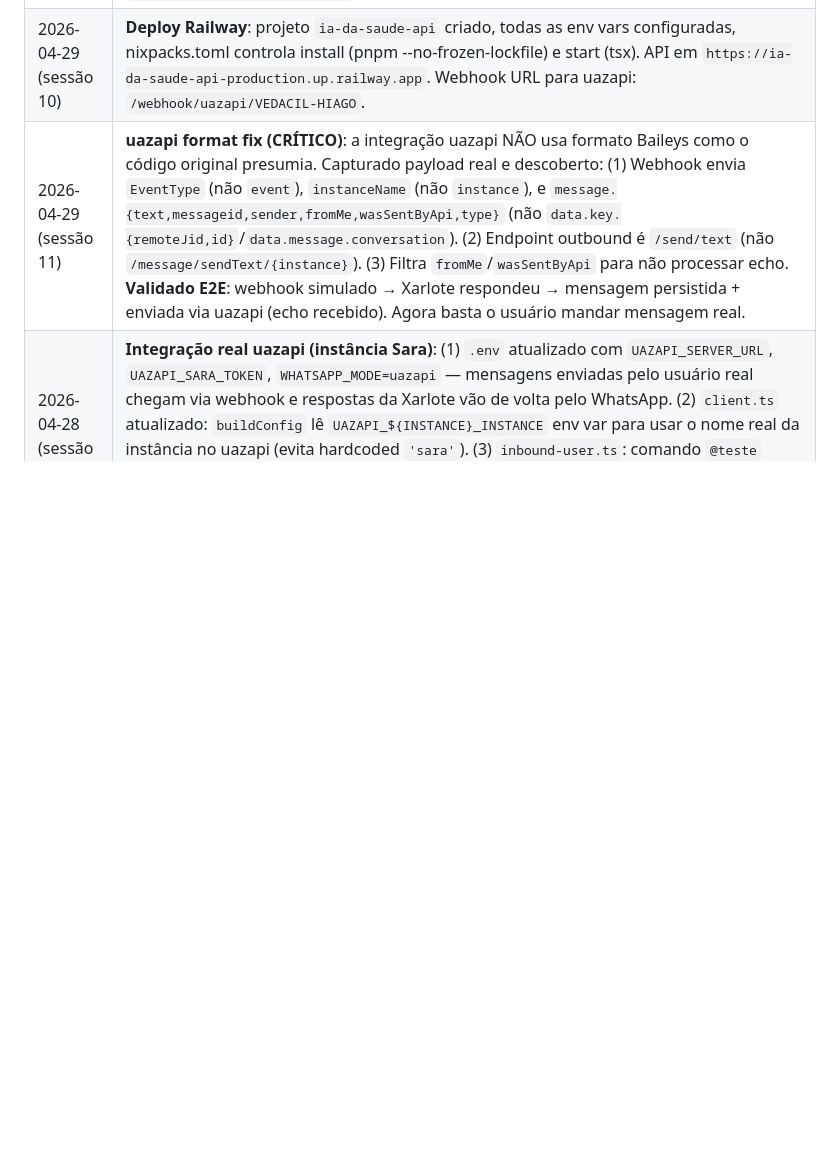
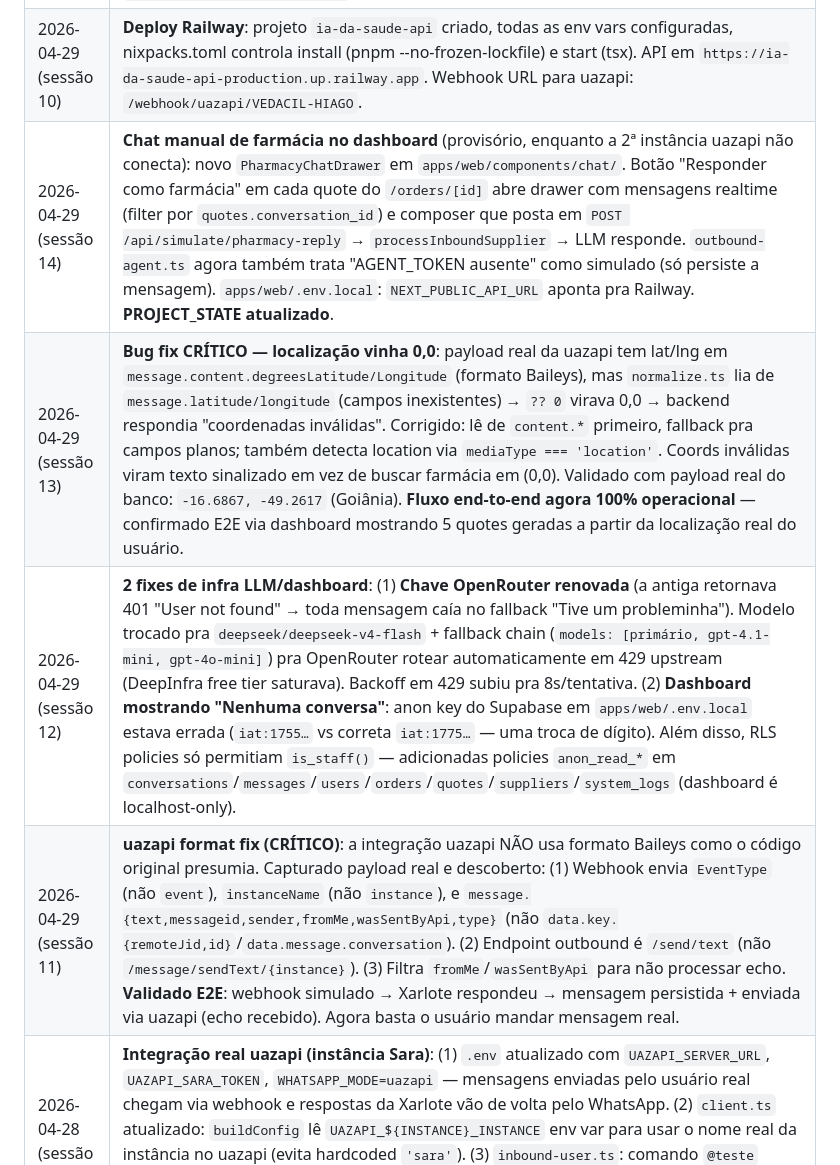
Before and after one commit to projetoiasaude/XARLOTE, a Markdown page: PROJECT_STATE.md, the part around one of its changes. GitHub-like rendering; blank space fills up the shorter version.

```diff
--- a/PROJECT_STATE.md
+++ b/PROJECT_STATE.md
@@ -143,6 +142,9 @@ RLS ativa em tudo. Backend usa service role. Dashboard usa anon + `is_staff()`.
 | 2026-04-26 (sessão 5) | **Geocoding com confiança + persona humana**: (1) `geocoding.ts` agora retorna `confidence: 'precise' \| 'low'`; matches que caem só em cidade/UF (último fallback) viram `low` e o tool-executor pede refinamento ao usuário em vez de buscar farmácias no centro errado. Caso real: "Setor Recanto das Emas, Goiânia" (bairro de outra UF) gerava match em Goiânia-centro. (2) Prompt do agente farmácia (cotação + confirmação) reescrito: Xarlote fala como humana no WhatsApp, proibido mencionar IA/bot/agente/sistema. Mensagens hardcoded em `inbound-supplier.ts` e `tool-executor.ts` reescritas no mesmo tom. |
 | 2026-04-26 (sessão 4) | **Localização por pedido + reset**: (1) safety net em `tool-executor.ts` — se `location.address` veio nos args, geocodifica sempre (ignora lat/lng do LLM, que vinha reaproveitando coords do histórico). Lat/lng direto só de `ctx.inbound.location` (botão 📍 atual). (2) Prompt Sara com regra "NÃO REUTILIZE LOCALIZAÇÕES DO HISTÓRICO". (3) Endpoint `POST /simulate/reset { phone }` + botão "Resetar simulação" no WhatsAppSim apaga tudo do número (user/conversas/orders/quotes/perfil). **Migration `orders.delivery_address text` aplicada em prod via MCP Supabase.** |
 | 2026-04-29 (sessão 10) | **Deploy Railway**: projeto `ia-da-saude-api` criado, todas as env vars configuradas, nixpacks.toml controla install (pnpm --no-frozen-lockfile) e start (tsx). API em `https://ia-da-saude-api-production.up.railway.app`. Webhook URL para uazapi: `/webhook/uazapi/VEDACIL-HIAGO`. |
+| 2026-04-29 (sessão 14) | **Chat manual de farmácia no dashboard** (provisório, enquanto a 2ª instância uazapi não conecta): novo `PharmacyChatDrawer` em `apps/web/components/chat/`. Botão "Responder como farmácia" em cada quote do `/orders/[id]` abre drawer com mensagens realtime (filter por `quotes.conversation_id`) e composer que posta em `POST /api/simulate/pharmacy-reply` → `processInboundSupplier` → LLM responde. `outbound-agent.ts` agora também trata "AGENT_TOKEN ausente" como simulado (só persiste a mensagem). `apps/web/.env.local`: `NEXT_PUBLIC_API_URL` aponta pra Railway. **PROJECT_STATE atualizado**. |
+| 2026-04-29 (sessão 13) | **Bug fix CRÍTICO — localização vinha 0,0**: payload real da uazapi tem lat/lng em `message.content.degreesLatitude/Longitude` (formato Baileys), mas `normalize.ts` lia de `message.latitude/longitude` (campos inexistentes) → `?? 0` virava 0,0 → backend respondia "coordenadas inválidas". Corrigido: lê de `content.*` primeiro, fallback pra campos planos; também detecta location via `mediaType === 'location'`. Coords inválidas viram texto sinalizado em vez de buscar farmácia em (0,0). Validado com payload real do banco: `-16.6867, -49.2617` (Goiânia). **Fluxo end-to-end agora 100% operacional** — confirmado E2E via dashboard mostrando 5 quotes geradas a partir da localização real do usuário. |
+| 2026-04-29 (sessão 12) | **2 fixes de infra LLM/dashboard**: (1) **Chave OpenRouter renovada** (a antiga retornava 401 "User not found" → toda mensagem caía no fallback "Tive um probleminha"). Modelo trocado pra `deepseek/deepseek-v4-flash` + fallback chain (`models: [primário, gpt-4.1-mini, gpt-4o-mini]`) pra OpenRouter rotear automaticamente em 429 upstream (DeepInfra free tier saturava). Backoff em 429 subiu pra 8s/tentativa. (2) **Dashboard mostrando "Nenhuma conversa"**: anon key do Supabase em `apps/web/.env.local` estava errada (`iat:1755…` vs correta `iat:1775…` — uma troca de dígito). Além disso, RLS policies só permitiam `is_staff()` — adicionadas policies `anon_read_*` em `conversations`/`messages`/`users`/`orders`/`quotes`/`suppliers`/`system_logs` (dashboard é localhost-only). |
 | 2026-04-29 (sessão 11) | **uazapi format fix (CRÍTICO)**: a integração uazapi NÃO usa formato Baileys como o código original presumia. Capturado payload real e descoberto: (1) Webhook envia `EventType` (não `event`), `instanceName` (não `instance`), e `message.{text,messageid,sender,fromMe,wasSentByApi,type}` (não `data.key.{remoteJid,id}`/`data.message.conversation`). (2) Endpoint outbound é `/send/text` (não `/message/sendText/{instance}`). (3) Filtra `fromMe`/`wasSentByApi` para não processar echo. **Validado E2E**: webhook simulado → Xarlote respondeu → mensagem persistida + enviada via uazapi (echo recebido). Agora basta o usuário mandar mensagem real. |
 | 2026-04-28 (sessão 9) | **Integração real uazapi (instância Sara)**: (1) `.env` atualizado com `UAZAPI_SERVER_URL`, `UAZAPI_SARA_TOKEN`, `WHATSAPP_MODE=uazapi` — mensagens enviadas pelo usuário real chegam via webhook e respostas da Xarlote vão de volta pelo WhatsApp. (2) `client.ts` atualizado: `buildConfig` lê `UAZAPI_${INSTANCE}_INSTANCE` env var para usar o nome real da instância no uazapi (evita hardcoded `'sara'`). (3) `inbound-user.ts`: comando `@teste` detectado antes do LLM — executa reset completo (todos os dados) e confirma ao usuário, equivalente ao botão "Zerar tudo" do simulador. Farmácias continuam simuladas (segunda instância pendente). Webhook URL: `POST /webhook/uazapi/sara`. |
 | 2026-04-26 (sessão 3) | **3 ajustes de qualidade no fluxo de cotação**: (1) **Filtro de farmácias** em `google-places.ts` — blocklist por nome (`pet`, `veterinár`, `agropecuári`, `animal`, `ração`, `aquári`) + tipos (`pet_store`, `veterinary_care`), `keyword=farmácia` adicionado ao Nearby Search. Resolve o caso "Pet Ville Premium Pet Shop" aparecendo nos resultados. (2) **Timeout 10min**: novo `scheduleQuoteTimeout` em `quote-consolidation.ts`; ao criar pedido em `tool-executor.ts`, agenda `setTimeout(10min)` que marca quotes não-terminais como `timeout` e força consolidação. (3) **Prompts base visíveis no /prompts** (Opção B, sem breaking change): novo endpoint `GET /admin/prompts/base`; UI mostra prompt base read-only (Sara + agente cotação + agente confirmação) acima do editor de customização. **Bug latente corrigido**: `agent_override` estava no schema desde sempre mas não era aplicado em `inbound-supplier.ts` — ligado nos 2 spots (handler de msgs + opening). |
```
Also changed, not shown: other parts of PROJECT_STATE.md (+16 -17 lines).
